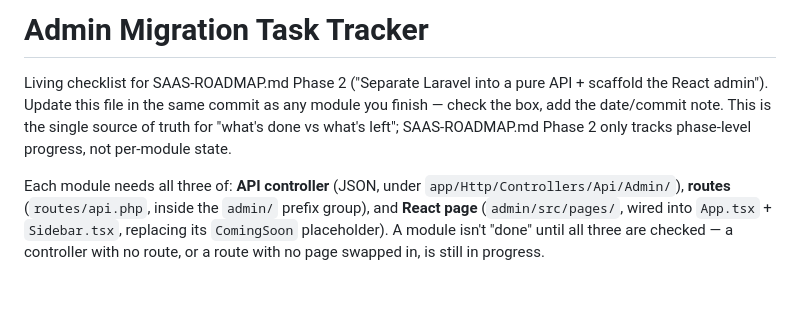
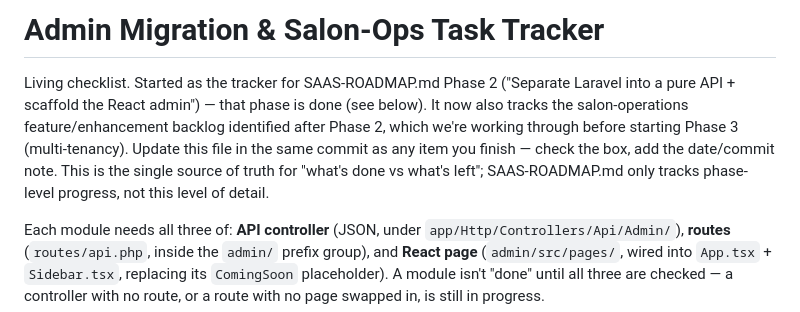
Before and after one commit to infosloption-byte/salon-belinda, a Markdown page: ADMIN-MIGRATION-TASKS.md, the part around one of its changes. GitHub-like rendering; blank space fills up the shorter version.

```diff
--- a/ADMIN-MIGRATION-TASKS.md
+++ b/ADMIN-MIGRATION-TASKS.md
@@ -1,10 +1,14 @@
-# Admin Migration Task Tracker
+# Admin Migration & Salon-Ops Task Tracker
 
-Living checklist for SAAS-ROADMAP.md Phase 2 ("Separate Laravel into a pure
-API + scaffold the React admin"). Update this file in the same commit as any
-module you finish — check the box, add the date/commit note. This is the
-single source of truth for "what's done vs what's left"; SAAS-ROADMAP.md
-Phase 2 only tracks phase-level progress, not per-module state.
+Living checklist. Started as the tracker for SAAS-ROADMAP.md Phase 2
+("Separate Laravel into a pure API + scaffold the React admin") — that
+phase is done (see below). It now also tracks the salon-operations
+feature/enhancement backlog identified after Phase 2, which we're working
+through before starting Phase 3 (multi-tenancy). Update this file in the
+same commit as any item you finish — check the box, add the date/commit
+note. This is the single source of truth for "what's done vs what's
+left"; SAAS-ROADMAP.md only tracks phase-level progress, not this level
+of detail.
 
 Each module needs all three of: **API controller** (JSON, under
 `app/Http/Controllers/Api/Admin/`), **routes** (`routes/api.php`, inside the
```
Also changed, not shown: other parts of ADMIN-MIGRATION-TASKS.md (+65 -3 lines), SALON-OPS-ENHANCEMENTS.md (added, +76 -0 lines).
